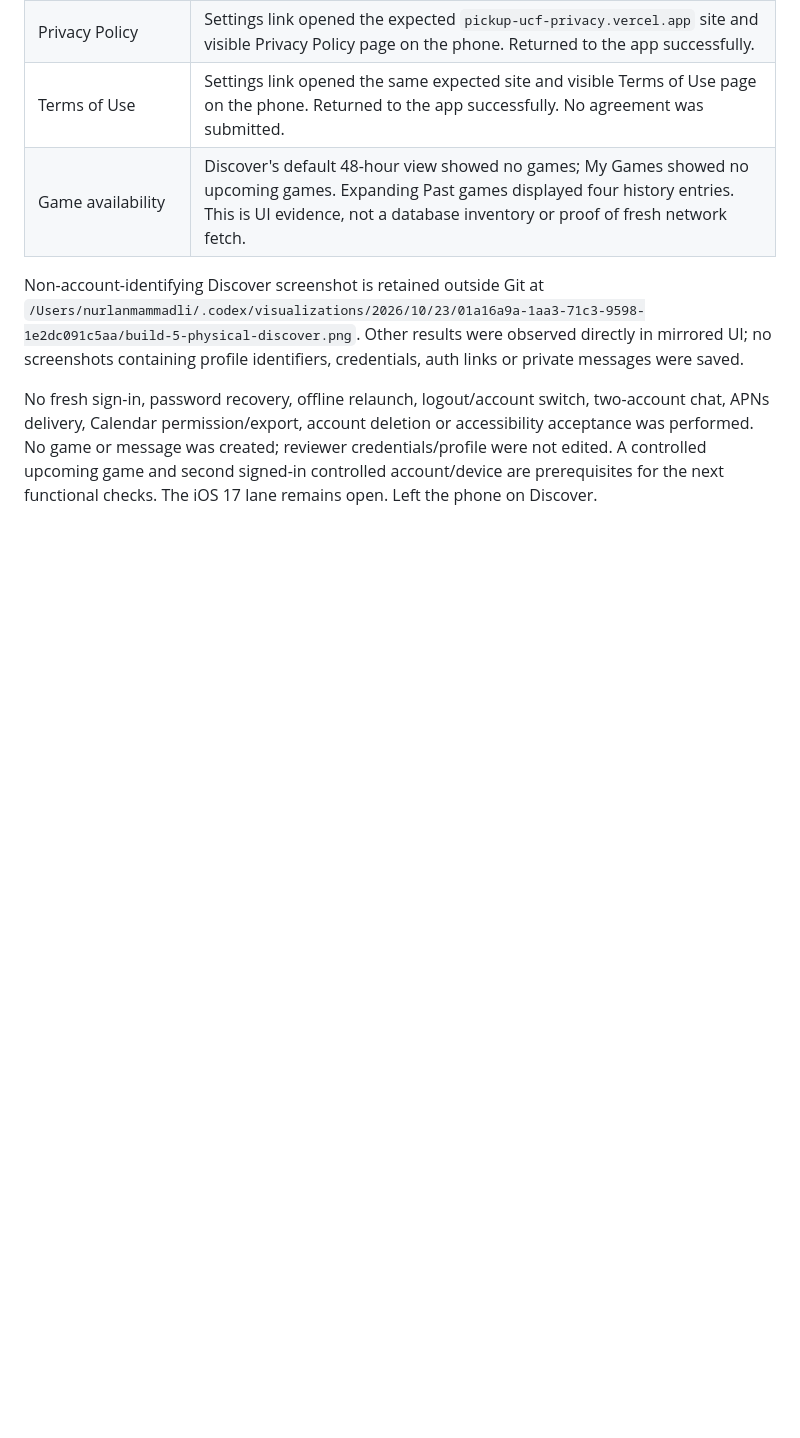
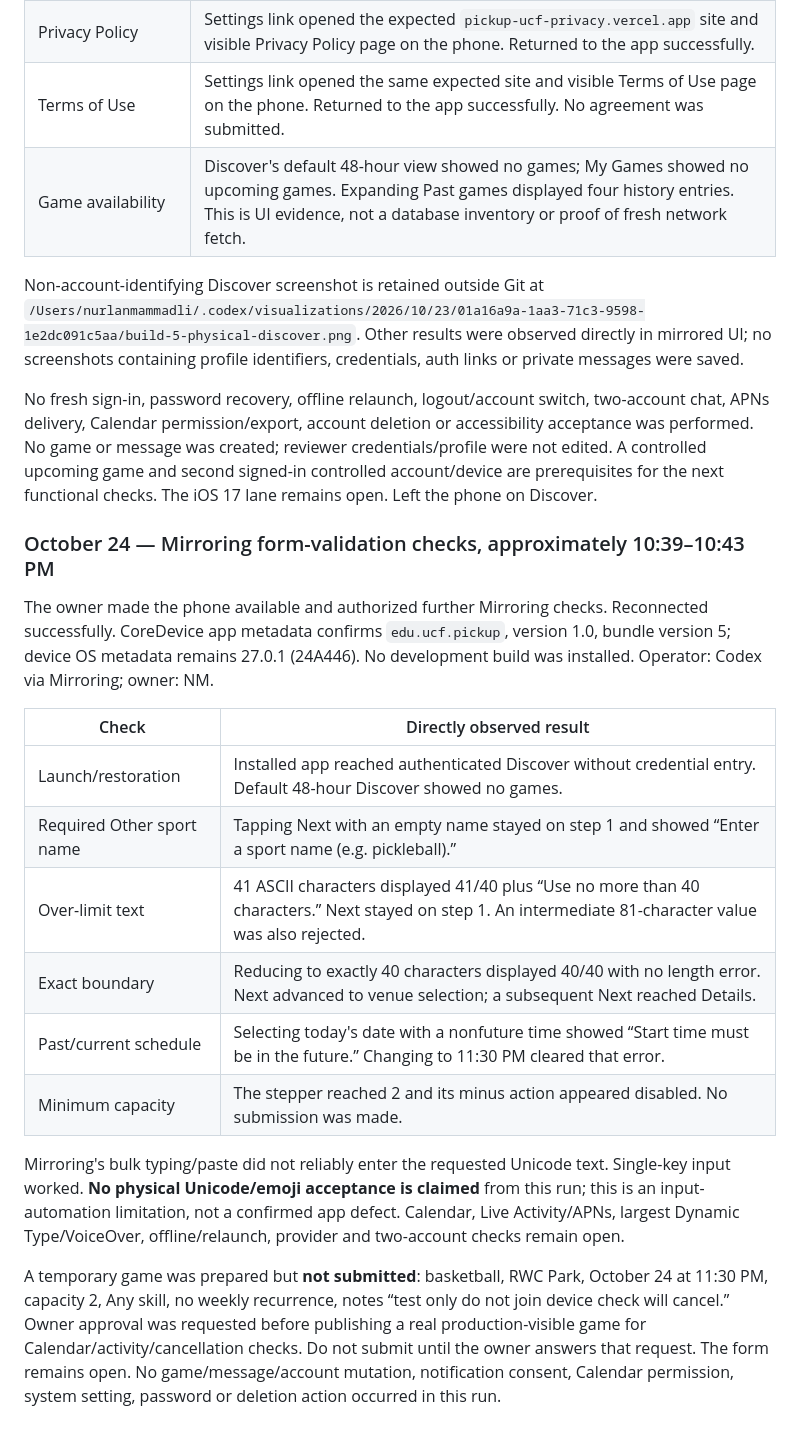
Before and after one commit to nurlanmnn/pickup-ucf, a Markdown page: docs/testflight/2026-10-22-build-5.md, the part around the change. Drawn GitHub-style; blank space fills up the shorter version.

Commit message:
Record build 5 physical form-validation evidence

```diff
--- a/docs/testflight/2026-10-22-build-5.md
+++ b/docs/testflight/2026-10-22-build-5.md
@@ -183,3 +183,33 @@ accessibility acceptance was performed. No game or message was created; reviewer
 credentials/profile were not edited. A controlled upcoming game and second
 signed-in controlled account/device are prerequisites for the next functional
 checks. The iOS 17 lane remains open. Left the phone on Discover.
+
+### October 24 — Mirroring form-validation checks, approximately 10:39–10:43 PM
+
+The owner made the phone available and authorized further Mirroring checks.
+Reconnected successfully. CoreDevice app metadata confirms `edu.ucf.pickup`,
+version 1.0, bundle version 5; device OS metadata remains 27.0.1 (24A446).
+No development build was installed. Operator: Codex via Mirroring; owner: NM.
+
+| Check | Directly observed result |
+| --- | --- |
+| Launch/restoration | Installed app reached authenticated Discover without credential entry. Default 48-hour Discover showed no games. |
+| Required Other sport name | Tapping Next with an empty name stayed on step 1 and showed “Enter a sport name (e.g. pickleball).” |
+| Over-limit text | 41 ASCII characters displayed 41/40 plus “Use no more than 40 characters.” Next stayed on step 1. An intermediate 81-character value was also rejected. |
+| Exact boundary | Reducing to exactly 40 characters displayed 40/40 with no length error. Next advanced to venue selection; a subsequent Next reached Details. |
+| Past/current schedule | Selecting today's date with a nonfuture time showed “Start time must be in the future.” Changing to 11:30 PM cleared that error. |
+| Minimum capacity | The stepper reached 2 and its minus action appeared disabled. No submission was made. |
+
+Mirroring's bulk typing/paste did not reliably enter the requested Unicode text.
+Single-key input worked. **No physical Unicode/emoji acceptance is claimed** from
+this run; this is an input-automation limitation, not a confirmed app defect.
+Calendar, Live Activity/APNs, largest Dynamic Type/VoiceOver, offline/relaunch,
+provider and two-account checks remain open.
+
+A temporary game was prepared but **not submitted**: basketball, RWC Park,
+October 24 at 11:30 PM, capacity 2, Any skill, no weekly recurrence, notes
+“test only do not join device check will cancel.” Owner approval was requested
+before publishing a real production-visible game for Calendar/activity/cancellation
+checks. Do not submit until the owner answers that request. The form remains open.
+No game/message/account mutation, notification consent, Calendar permission,
+system setting, password or deletion action occurred in this run.
```
Also changed, not shown: docs/operations/2026-10-23-launch-handoff.md (+30 -0 lines), tasks/todo.md (+9 -0 lines).
